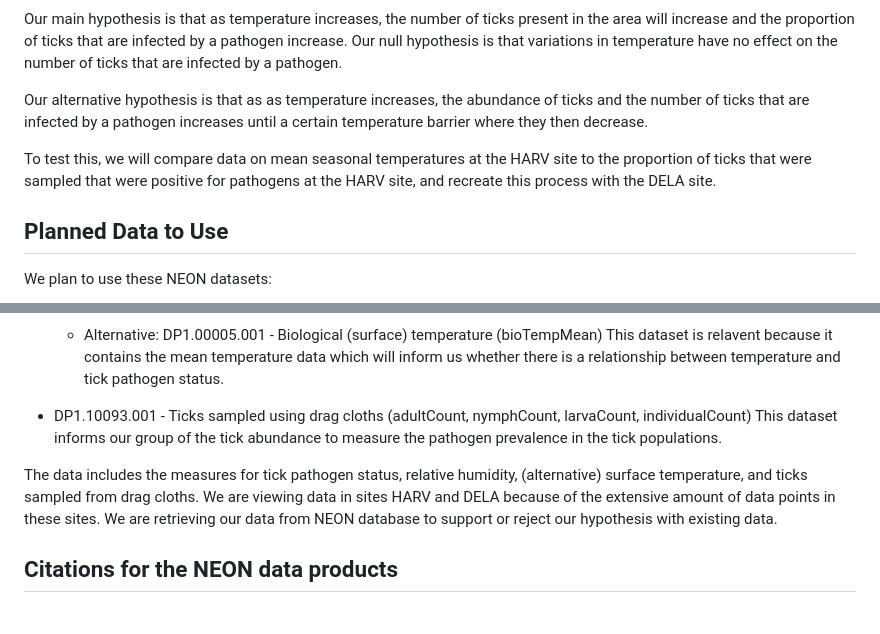
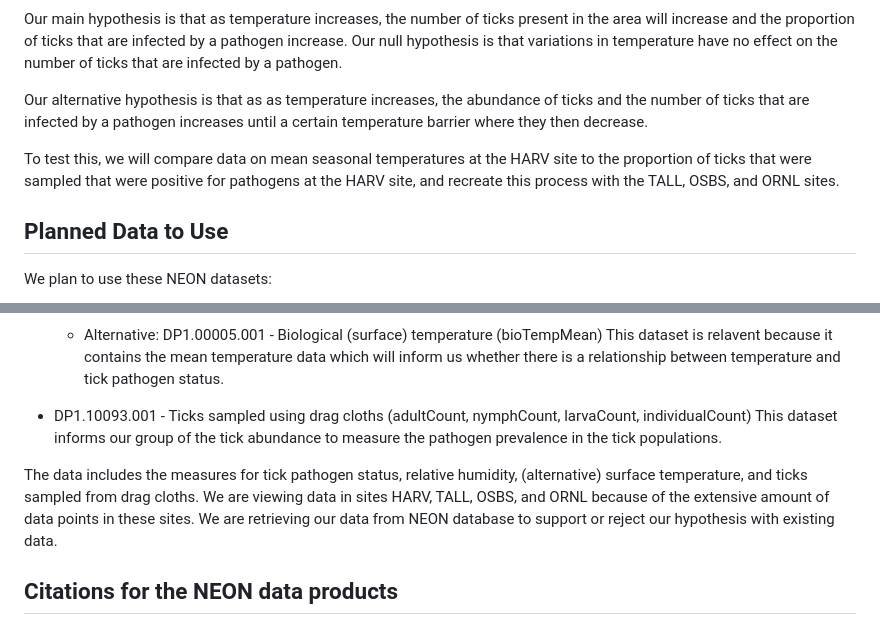
Before and after one commit to ECOL3960-Spring-2026/tick_chick_repo, a Markdown page: README.md, 2 parts joined by grey strips. Rendered like a GitHub page.

Commit message:
Update README.md
updating the README to reflect our removal of the DELA site and our new focus into the TALL, OSBS, and ORNL Southeastern sites

```diff
--- a/README.md
+++ b/README.md
@@ -11,7 +11,7 @@ Our main hypothesis is that as temperature increases, the number of ticks presen
 
 Our alternative hypothesis is that as as temperature increases, the abundance of ticks and the number of ticks that are infected by a pathogen increases until a certain temperature barrier where they then decrease.
 
-To test this, we will compare data on mean seasonal temperatures at the HARV site to the proportion of ticks that were sampled that were positive for pathogens at the HARV site, and recreate this process with the DELA site.
+To test this, we will compare data on mean seasonal temperatures at the HARV site to the proportion of ticks that were sampled that were positive for pathogens at the HARV site, and recreate this process with the TALL, OSBS, and ORNL sites.
 
 ## Planned Data to Use
 
@@ -25,7 +25,7 @@ We plan to use these NEON datasets:
 
 -   DP1.10093.001 - Ticks sampled using drag cloths (adultCount, nymphCount, larvaCount, individualCount) This dataset informs our group of the tick abundance to measure the pathogen prevalence in the tick populations.
 
-The data includes the measures for tick pathogen status, relative humidity, (alternative) surface temperature, and ticks sampled from drag cloths. We are viewing data in sites HARV and DELA because of the extensive amount of data points in these sites. We are retrieving our data from NEON database to support or reject our hypothesis with existing data.
+The data includes the measures for tick pathogen status, relative humidity, (alternative) surface temperature, and ticks sampled from drag cloths. We are viewing data in sites HARV, TALL, OSBS, and ORNL because of the extensive amount of data points in these sites. We are retrieving our data from NEON database to support or reject our hypothesis with existing data.
 
 ## Citations for the NEON data products
 
```
